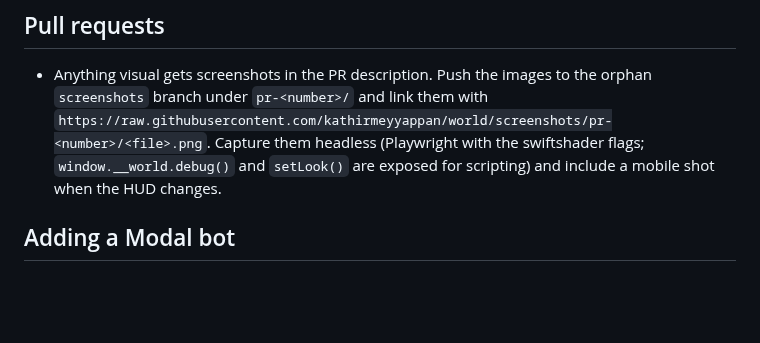
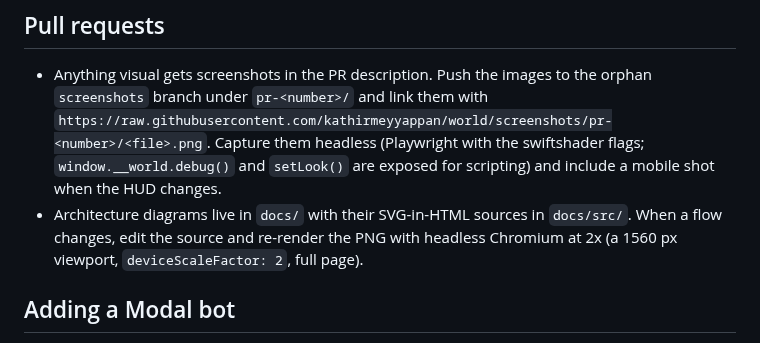
Before and after one commit to kathirmeyyappan/world, a Markdown page: CLAUDE.md, the part around the change. Drawn GitHub-style; blank space fills up the shorter version.

```diff
--- a/CLAUDE.md
+++ b/CLAUDE.md
@@ -10,6 +10,9 @@ Babylon.js multiplayer 3D playground. `packages/shared` is the pure sim + protoc
   `https://raw.githubusercontent.com/kathirmeyyappan/world/screenshots/pr-<number>/<file>.png`.
   Capture them headless (Playwright with the swiftshader flags; `window.__world.debug()` and
   `setLook()` are exposed for scripting) and include a mobile shot when the HUD changes.
+- Architecture diagrams live in `docs/` with their SVG-in-HTML sources in `docs/src/`. When a flow
+  changes, edit the source and re-render the PNG with headless Chromium at 2x (a 1560 px viewport,
+  `deviceScaleFactor: 2`, full page).
 
 ## Adding a Modal bot
 
```
Also changed, not shown: docs/development.md (+24 -6 lines), docs/bot-flow.png (added), docs/join-flow.png, 3 other files.
